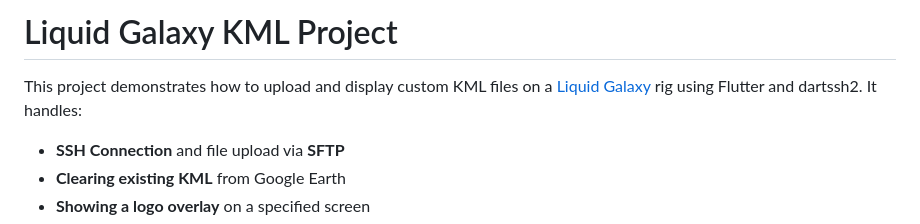
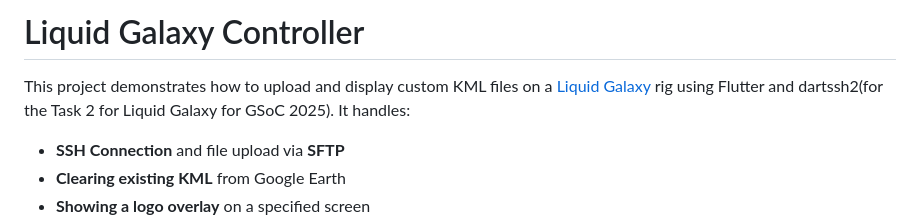
Before and after one commit to shubhang123/LGController, a Markdown page: README.md, the part around the change. GitHub-like rendering.

```diff
--- a/README.md
+++ b/README.md
@@ -1,6 +1,6 @@
-# Liquid Galaxy KML Project
+# Liquid Galaxy Controller
 
-This project demonstrates how to upload and display custom KML files on a [Liquid Galaxy](https://github.com/LiquidGalaxy/liquid-galaxy) rig using Flutter and dartssh2. It handles:
+This project demonstrates how to upload and display custom KML files on a [Liquid Galaxy](https://github.com/LiquidGalaxy/liquid-galaxy) rig using Flutter and dartssh2(for the Task 2 for Liquid Galaxy for GSoC 2025). It handles:
 - **SSH Connection** and file upload via **SFTP**
 - **Clearing existing KML** from Google Earth
 - **Showing a logo overlay** on a specified screen
```
